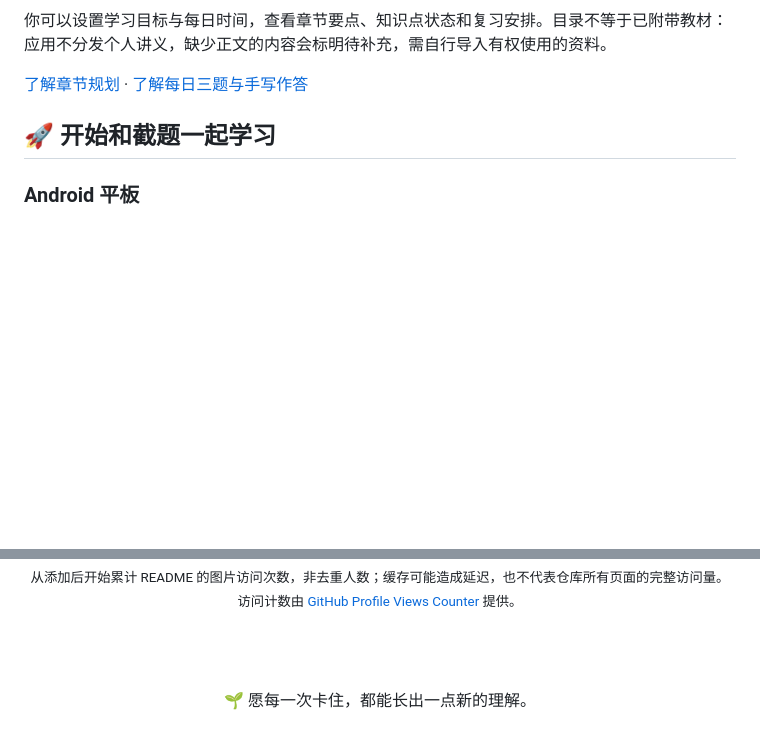
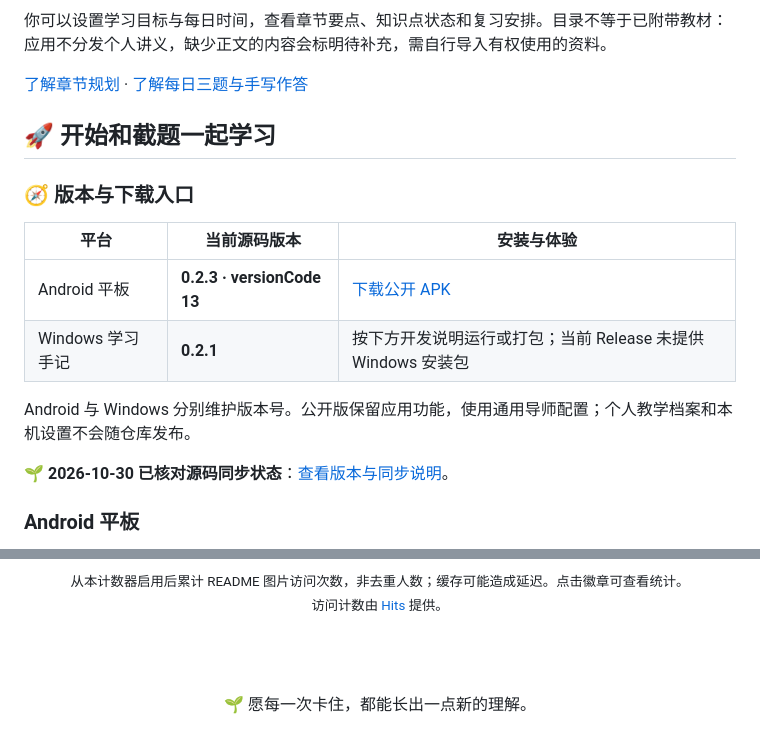
Before and after one commit to helh1723-lang/JieTi-, a Markdown page: README.md, 2 parts joined by grey strips. Rendered like a GitHub page; blank space fills up the shorter version.

Commit message:
Clarify source and release versions and fix README visit counter

```diff
--- a/README.md
+++ b/README.md
@@ -83,6 +83,17 @@ Android 负责悬浮截图、答疑和练习；Windows 负责浏览、编辑、
 
 ## 🚀 开始和截题一起学习
 
+### 🧭 版本与下载入口
+
+| 平台 | 当前源码版本 | 安装与体验 |
+| --- | --- | --- |
+| Android 平板 | **0.2.3 · versionCode 13** | [下载公开 APK](https://github.com/helh1723-lang/JieTi-/releases/download/v0.2.3/Jieti-0.2.3-tablet.apk) |
+| Windows 学习手记 | **0.2.1** | 按下方开发说明运行或打包；当前 Release 未提供 Windows 安装包 |
+
+Android 与 Windows 分别维护版本号。公开版保留应用功能，使用通用导师配置；个人教学档案和本机设置不会随仓库发布。
+
+🌱 **2026-10-30 已核对源码同步状态**：[查看版本与同步说明](docs/source-sync-2026-10-30.md)。
+
 ### Android 平板
 
 1. 从 [Releases](https://github.com/helh1723-lang/JieTi-/releases/latest) 下载 Android APK，当前公开版本为 **0.2.3**，支持 **Android 12 及以上**。
@@ -163,6 +174,6 @@ npm run package
 
-<sub>从添加后开始累计 README 的图片访问次数，非去重人数；缓存可能造成延迟，也不代表仓库所有页面的完整访问量。</sub><br />
-<sub>访问计数由 <a href="https://github.com/antonkomarev/github-profile-views-counter">GitHub Profile Views Counter</a> 提供。</sub>
+<sub>从本计数器启用后累计 README 图片访问次数，非去重人数；缓存可能造成延迟。点击徽章可查看统计。</sub><br />
+<sub>访问计数由 <a href="https://github.com/silentsoft/hits">Hits</a> 提供。</sub>
 
 <br /><br />
 
```
Also changed, not shown: other parts of README.md (+1 -1 lines), docs/source-sync-2026-10-30.md (added, +30 -0 lines).
